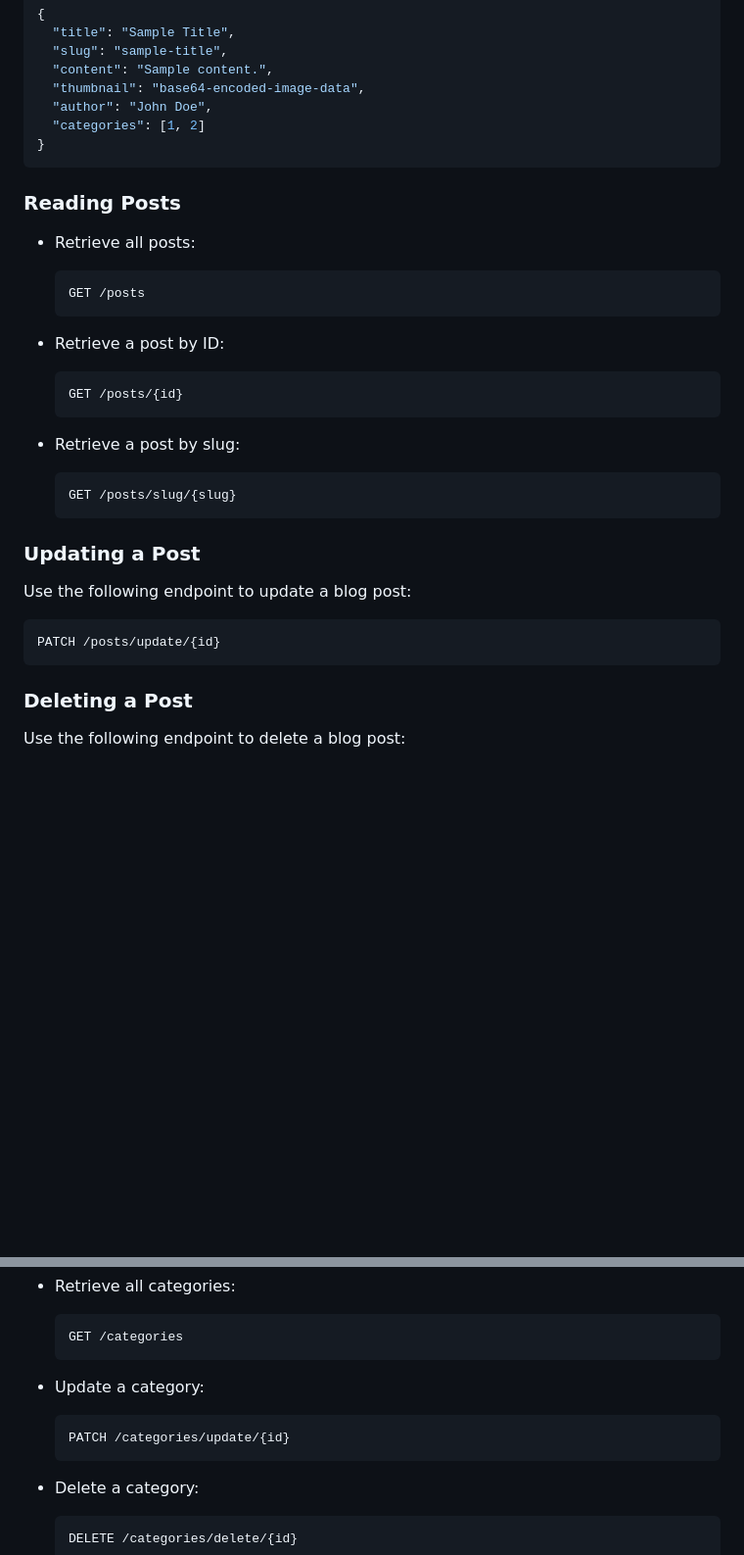
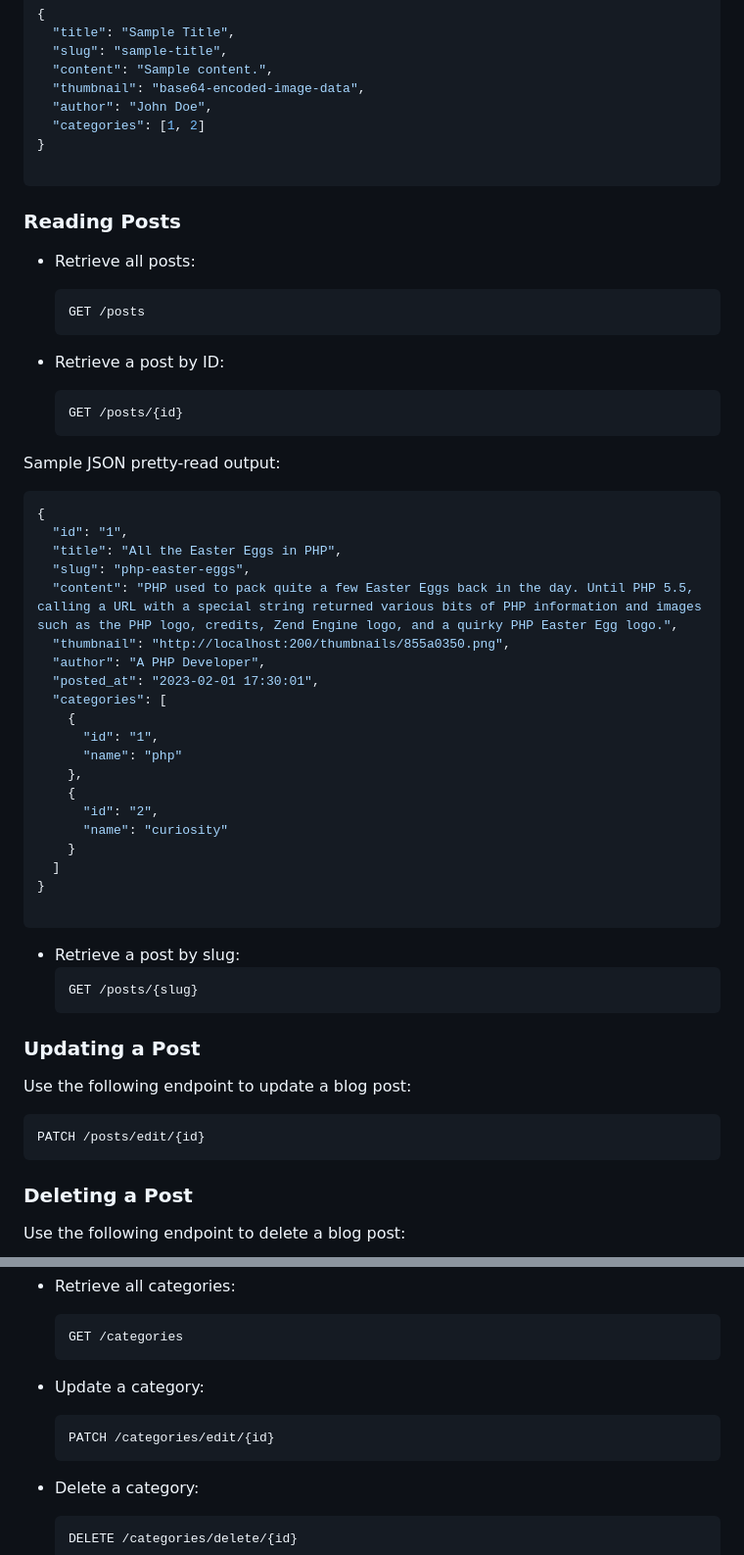
Before and after one commit to lexiscode/blog-posts-api, a Markdown page: README.md, 2 parts joined by grey strips. Shown: that part at 98% size. Rendered like a GitHub page; blank space fills up the shorter version.

````diff
--- a/README.md
+++ b/README.md
@@ -62,6 +64,7 @@ Sample JSON request body:
   "author": "John Doe",
   "categories": [1, 2]
 }
+
 ```
 
 ### Reading Posts
@@ -75,15 +78,40 @@ Sample JSON request body:
   GET /posts/{id}
   ```
 
+Sample JSON pretty-read output:
+
+```json
+{
+  "id": "1",
+  "title": "All the Easter Eggs in PHP",
+  "slug": "php-easter-eggs",
+  "content": "PHP used to pack quite a few Easter Eggs back in the day. Until PHP 5.5, calling a URL with a special string returned various bits of PHP information and images such as the PHP logo, credits, Zend Engine logo, and a quirky PHP Easter Egg logo.",
+  "thumbnail": "http://localhost:200/thumbnails/855a0350.png",
+  "author": "A PHP Developer",
+  "posted_at": "2023-02-01 17:30:01",
+  "categories": [
+    {
+      "id": "1",
+      "name": "php"
+    },
+    {
+      "id": "2",
+      "name": "curiosity"
+    }
+  ]
+}
+
+```
+
 - Retrieve a post by slug:
   ```
-  GET /posts/slug/{slug}
+  GET /posts/{slug}
   ```
 
 ### Updating a Post
 Use the following endpoint to update a blog post:
 ```
-PATCH /posts/update/{id}
+PATCH /posts/edit/{id}
 ```
 
 ### Deleting a Post
@@ -105,7 +133,7 @@ DELETE /posts/delete/{id}
 
 - Update a category:
   ```
-  PATCH /categories/update/{id}
+  PATCH /categories/edit/{id}
   ```
 
 - Delete a category:
````
Also changed, not shown: other parts of README.md (+28 -29 lines).
